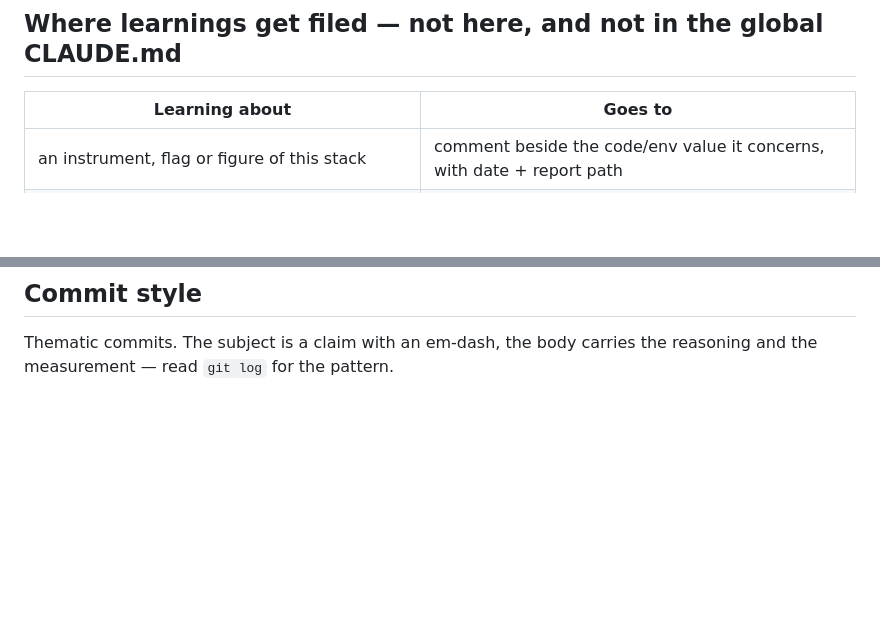
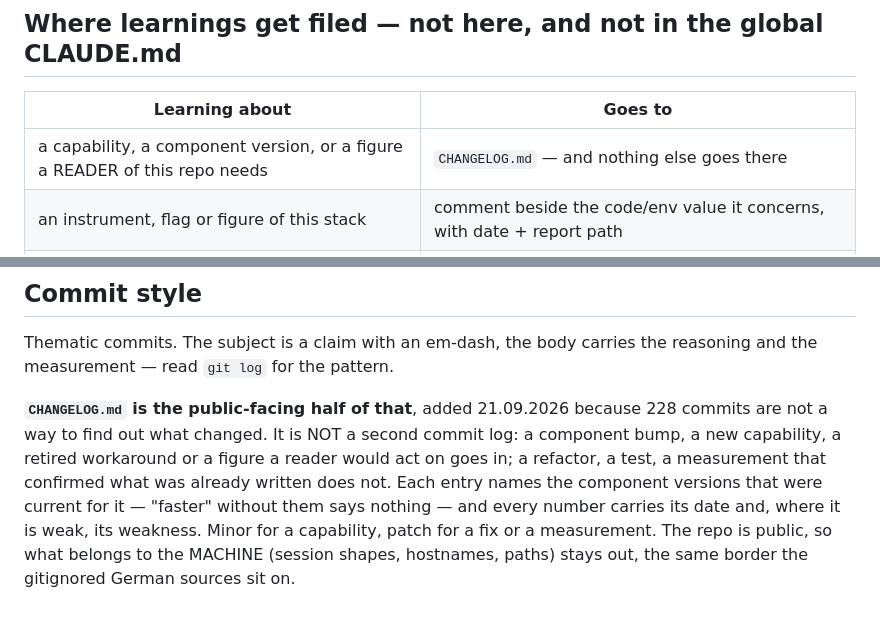
Before and after one commit to loonylabs-dev/strix-halo-inference, a Markdown page: CLAUDE.md, 2 parts joined by grey strips. Drawn GitHub-style; blank space fills up the shorter version.

```diff
--- a/CLAUDE.md
+++ b/CLAUDE.md
@@ -104,6 +104,7 @@ independent of it.)
 
 | Learning about | Goes to |
 |---|---|
+| a capability, a component version, or a figure a READER of this repo needs | `CHANGELOG.md` — and nothing else goes there |
 | an instrument, flag or figure of this stack | comment beside the code/env value it concerns, with date + report path |
 | a defect, hang or corruption | `setup/defects.json` (copy an existing entry; tests validate the schema) |
 | a measured dead end | `docs/HANDOVER.md` → *Do not try again* |
@@ -119,3 +120,14 @@ the target; the global file takes only what survives the last row's test.
 
 Thematic commits. The subject is a claim with an em-dash, the body carries
 the reasoning and the measurement — read `git log` for the pattern.
+
+**`CHANGELOG.md` is the public-facing half of that**, added 21.09.2026 because
+228 commits are not a way to find out what changed. It is NOT a second commit
+log: a component bump, a new capability, a retired workaround or a figure a
+reader would act on goes in; a refactor, a test, a measurement that confirmed
+what was already written does not. Each entry names the component versions that
+were current for it — "faster" without them says nothing — and every number
+carries its date and, where it is weak, its weakness. Minor for a capability,
+patch for a fix or a measurement. The repo is public, so what belongs to the
+MACHINE (session shapes, hostnames, paths) stays out, the same border the
+gitignored German sources sit on.
```
Also changed, not shown: CHANGELOG.md (added, +219 -0 lines), README.md (+1 -0 lines).
